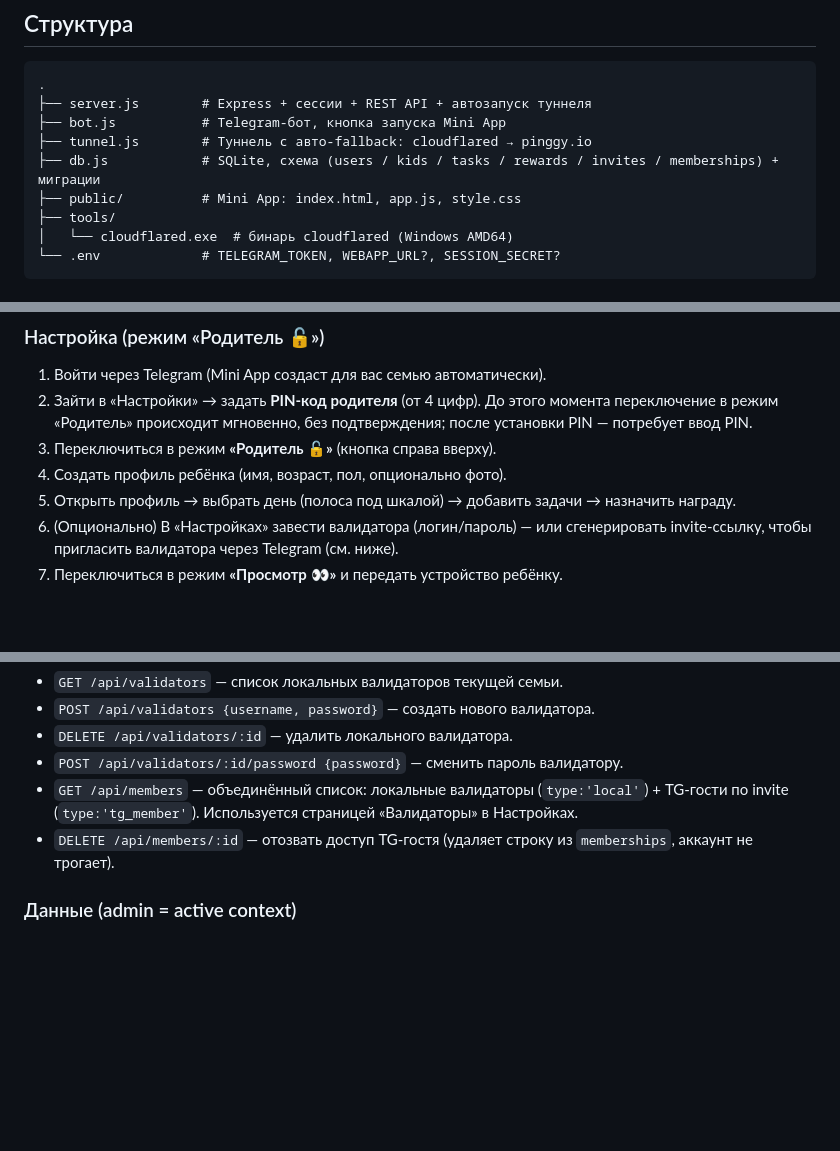
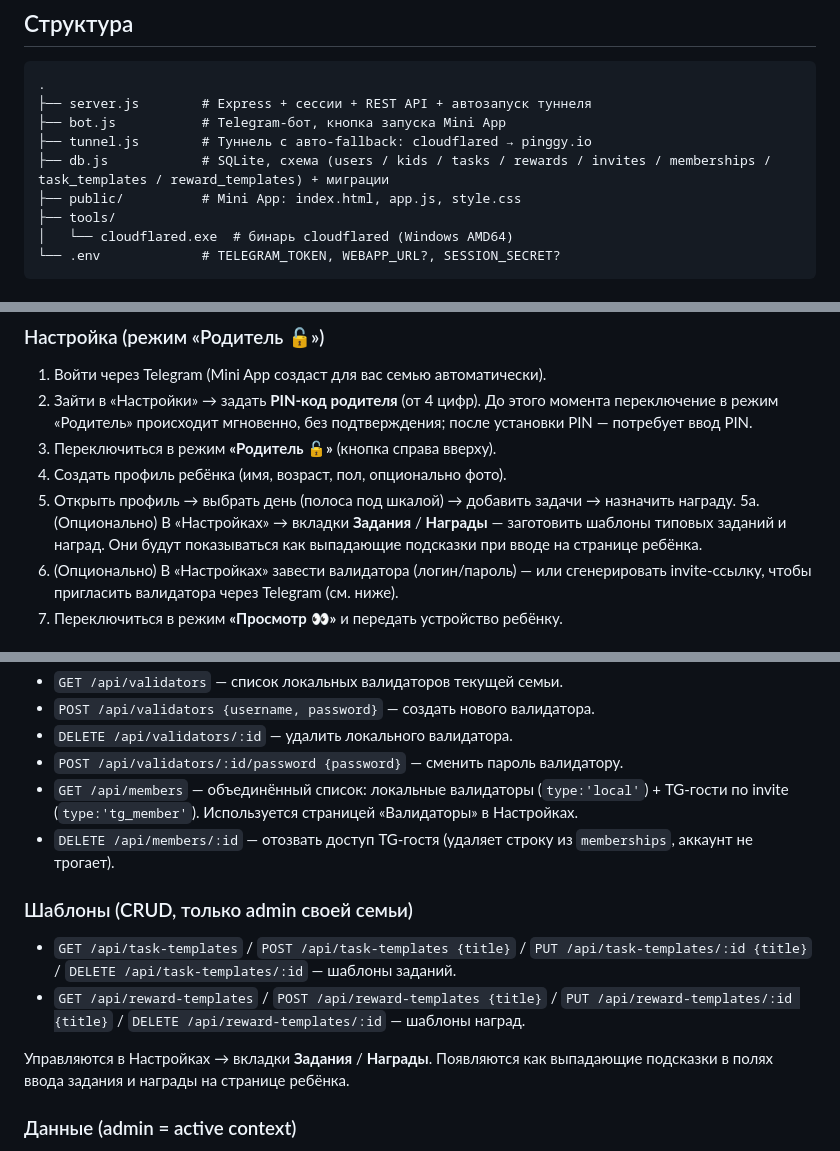
Before and after one commit to rahack/my_happy_kids, a Markdown page: README.md, 3 parts joined by grey strips. Rendered like a GitHub page; blank space fills up the shorter version.

```diff
--- a/README.md
+++ b/README.md
@@ -14,7 +14,7 @@
 ├── server.js        # Express + сессии + REST API + автозапуск туннеля
 ├── bot.js           # Telegram-бот, кнопка запуска Mini App
 ├── tunnel.js        # Туннель с авто-fallback: cloudflared → pinggy.io
-├── db.js            # SQLite, схема (users / kids / tasks / rewards / invites / memberships) + миграции
+├── db.js            # SQLite, схема (users / kids / tasks / rewards / invites / memberships / task_templates / reward_templates) + миграции
 ├── public/          # Mini App: index.html, app.js, style.css
 ├── tools/
 │   └── cloudflared.exe  # бинарь cloudflared (Windows AMD64)
@@ -66,6 +66,7 @@
 3. Переключиться в режим **«Родитель 🔓»** (кнопка справа вверху).
 4. Создать профиль ребёнка (имя, возраст, пол, опционально фото).
 5. Открыть профиль → выбрать день (полоса под шкалой) → добавить задачи → назначить награду.
+5a. (Опционально) В «Настройках» → вкладки **Задания** / **Награды** — заготовить шаблоны типовых заданий и наград. Они будут показываться как выпадающие подсказки при вводе на странице ребёнка.
 6. (Опционально) В «Настройках» завести валидатора (логин/пароль) — или сгенерировать invite-ссылку, чтобы пригласить валидатора через Telegram (см. ниже).
 7. Переключиться в режим **«Просмотр 👀»** и передать устройство ребёнку.
 
@@ -160,6 +161,12 @@
 - `GET /api/members` — объединённый список: локальные валидаторы (`type:'local'`) + TG-гости по invite (`type:'tg_member'`). Используется страницей «Валидаторы» в Настройках.
 - `DELETE /api/members/:id` — отозвать доступ TG-гостя (удаляет строку из `memberships`, аккаунт не трогает).
 
+### Шаблоны (CRUD, только admin своей семьи)
+- `GET /api/task-templates` / `POST /api/task-templates {title}` / `PUT /api/task-templates/:id {title}` / `DELETE /api/task-templates/:id` — шаблоны заданий.
+- `GET /api/reward-templates` / `POST /api/reward-templates {title}` / `PUT /api/reward-templates/:id {title}` / `DELETE /api/reward-templates/:id` — шаблоны наград.
+
+Управляются в Настройках → вкладки **Задания** / **Награды**. Появляются как выпадающие подсказки в полях ввода задания и награды на странице ребёнка.
+
 ### Данные (admin = active context)
 - `GET /api/kids` / `POST /api/kids {name, age, gender, photo?}` / `PUT /api/kids/:id {name, age, gender, photo?}` / `DELETE /api/kids/:id` — только в admin-контексте.
 - `GET /api/kids/:id` — профиль: `today`, `history`, `stats`, `calendar` (маркеры активности для полосы дат).
```
Also changed, not shown: CLAUDE.md (+6 -2 lines).
